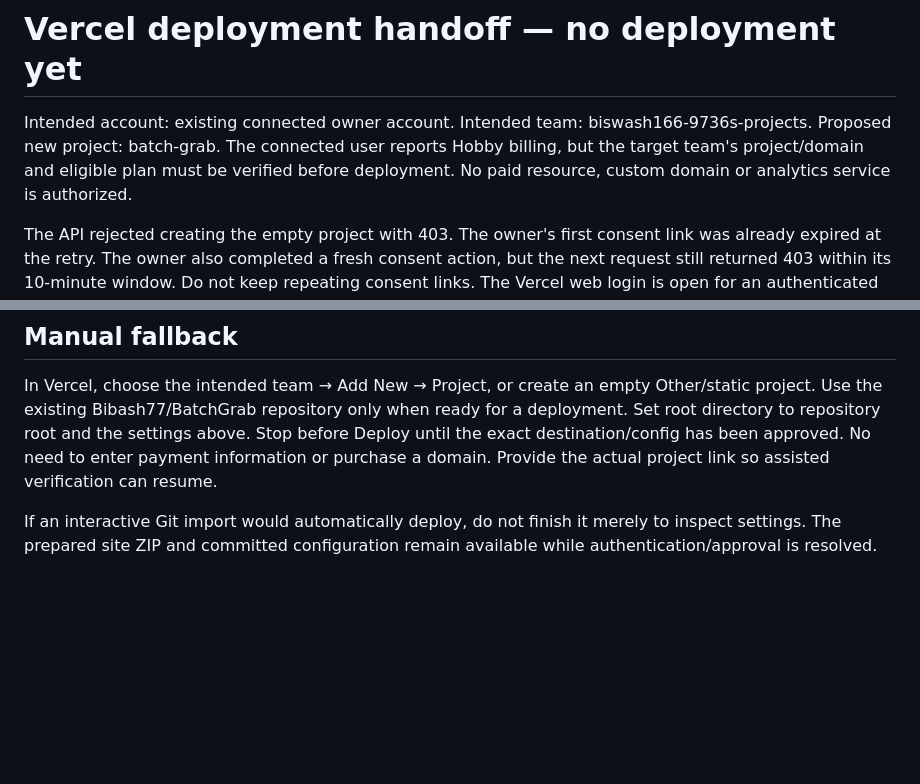
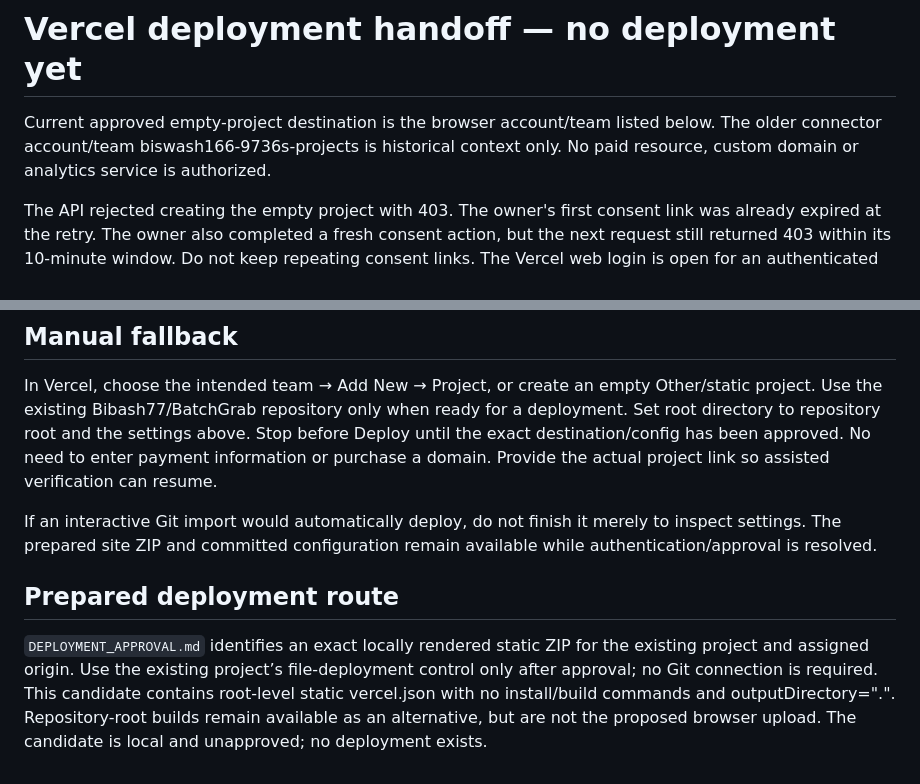
Before and after one commit to Bibash77/BatchGrab, a Markdown page: marketing/VERCEL_HANDOFF.md, 2 parts joined by grey strips. GitHub-like rendering; blank space fills up the shorter version.

Commit message:
Prepare exact static production deployment for owner approval

```diff
--- a/marketing/VERCEL_HANDOFF.md
+++ b/marketing/VERCEL_HANDOFF.md
@@ -1,6 +1,6 @@
 # Vercel deployment handoff — no deployment yet
 
-Intended account: existing connected owner account. Intended team: biswash166-9736s-projects. Proposed new project: batch-grab. The connected user reports Hobby billing, but the target team's project/domain and eligible plan must be verified before deployment. No paid resource, custom domain or analytics service is authorized.
+Current approved empty-project destination is the browser account/team listed below. The older connector account/team biswash166-9736s-projects is historical context only. No paid resource, custom domain or analytics service is authorized.
 
 The API rejected creating the empty project with 403. The owner's first consent link was already expired at the retry. The owner also completed a fresh consent action, but the next request still returned 403 within its 10-minute window. Do not keep repeating consent links. The Vercel web login is open for an authenticated dashboard fallback. The local CLI session also reports an invalid token; no credentials were inspected, printed or replaced.
 
@@ -33,3 +33,7 @@ Separate approval is still required before deployment. Do not claim the assigned
 In Vercel, choose the intended team → Add New → Project, or create an empty Other/static project. Use the existing Bibash77/BatchGrab repository only when ready for a deployment. Set root directory to repository root and the settings above. Stop before Deploy until the exact destination/config has been approved. No need to enter payment information or purchase a domain. Provide the actual project link so assisted verification can resume.
 
 If an interactive Git import would automatically deploy, do not finish it merely to inspect settings. The prepared site ZIP and committed configuration remain available while authentication/approval is resolved.
+
+## Prepared deployment route
+
+`DEPLOYMENT_APPROVAL.md` identifies an exact locally rendered static ZIP for the existing project and assigned origin. Use the existing project’s file-deployment control only after approval; no Git connection is required. This candidate contains root-level static vercel.json with no install/build commands and outputDirectory=".". Repository-root builds remain available as an alternative, but are not the proposed browser upload. The candidate is local and unapproved; no deployment exists.
```
Also changed, not shown: LAUNCH_STATUS.md (+3 -3 lines), marketing/DEPLOYMENT_APPROVAL.md (added, +51 -0 lines).
